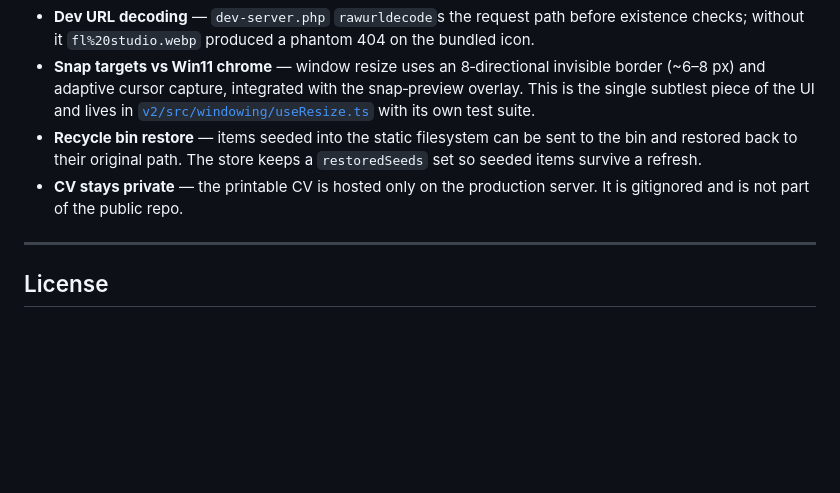
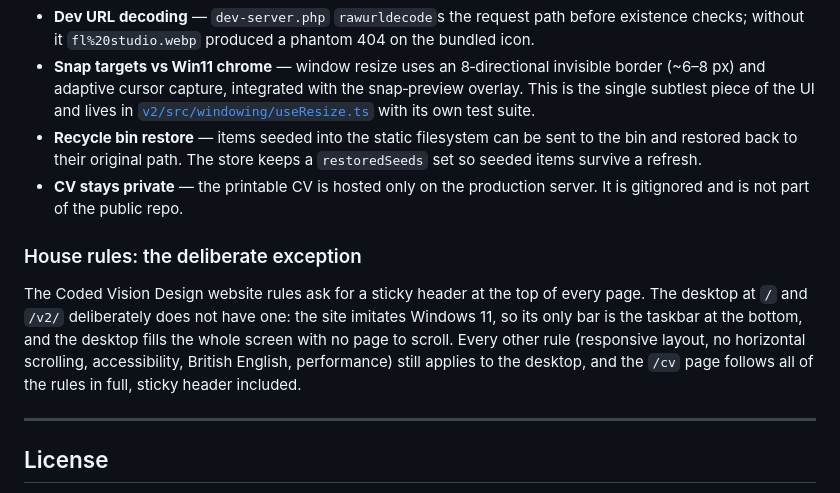
Before and after one commit to Coded-Vision-Design/djohnsonrose, a Markdown page: README.md, the part around the change. Drawn GitHub-style; blank space fills up the shorter version.

Commit message:
docs: record why the desktop has no sticky header
The house rules ask for a sticky header on every page. The desktop at / and /v2/ imitates Windows 11, so its only bar is the taskbar at the bottom and it fills the screen with no page to scroll. README.md now says so in one paragraph, and that /cv follows the rules in full.

```diff
--- a/README.md
+++ b/README.md
@@ -296,6 +296,10 @@ The site degrades gracefully if optional services (Google APIs, OAuth, SMTP) are
 - **Recycle bin restore** — items seeded into the static filesystem can be sent to the bin and restored back to their original path. The store keeps a `restoredSeeds` set so seeded items survive a refresh.
 - **CV stays private** — the printable CV is hosted only on the production server. It is gitignored and is not part of the public repo.
 
+### House rules: the deliberate exception
+
+The Coded Vision Design website rules ask for a sticky header at the top of every page. The desktop at `/` and `/v2/` deliberately does not have one: the site imitates Windows 11, so its only bar is the taskbar at the bottom, and the desktop fills the whole screen with no page to scroll. Every other rule (responsive layout, no horizontal scrolling, accessibility, British English, performance) still applies to the desktop, and the `/cv` page follows all of the rules in full, sticky header included.
+
 ---
 
 ## License
```
